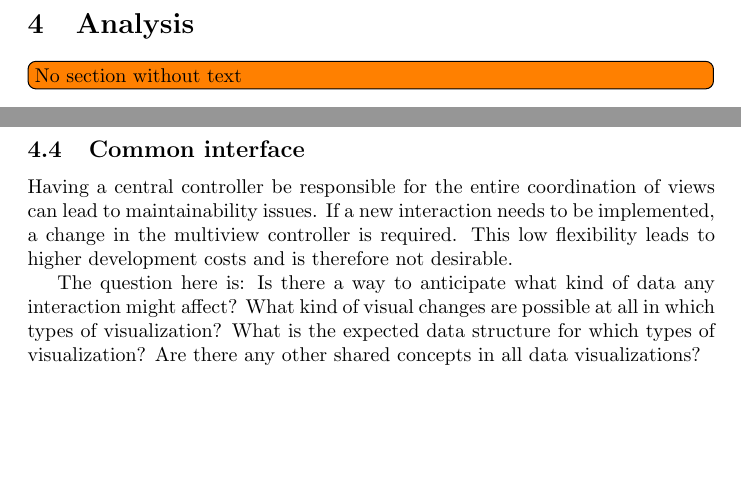
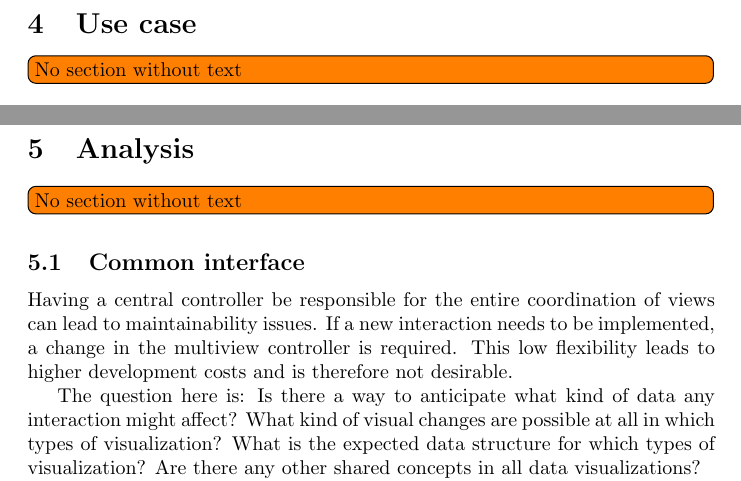
Before and after one commit to roschaefer/master-thesis, a LaTeX thesis (thesis.tex): two parts of pages 15 and 20 of 45 before the commit and two parts of pages 15 and 21 of 45 after it, joined at a grey line, cut at the place of the change, the shorter picture padded with empty space. Compiled offline with pdfLaTeX.

Commit message:
add new section 'Use case'

```diff
--- a/thesis.tex
+++ b/thesis.tex
@@ -464,10 +464,8 @@ The goal is not to better understand the data, as the data model in this case is
 Most important, the framework describes interaction techniques for a single viewpoint but not for coordinated multiple views.
 
 \clearpage
-\section{Analysis}\label{sec:analysis}
-
+\section{Use case}\label{sec:use-case}
 \todo[inline]{No section without text}
-
 
 \subsection{Data sets}
 For our uses cases, we have two different data sets:
@@ -645,6 +639,11 @@ Let's have some examples how an interaction between a \tmap{} and a \map{} might
     \end{enumerate}
 \todo[inline]{What are the key interactions in our use case?}
 
+
+\clearpage
+\section{Analysis}\label{sec:analysis}
+
+\todo[inline]{No section without text}
 
 \subsection{Common interface}
 
```
Also changed, not shown: thesis.tex (4 more changed lines).
